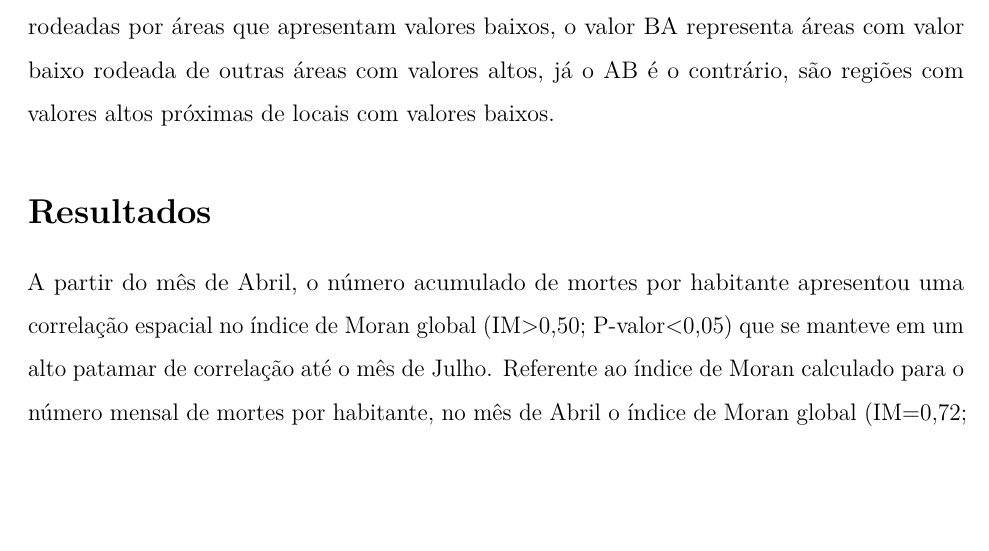
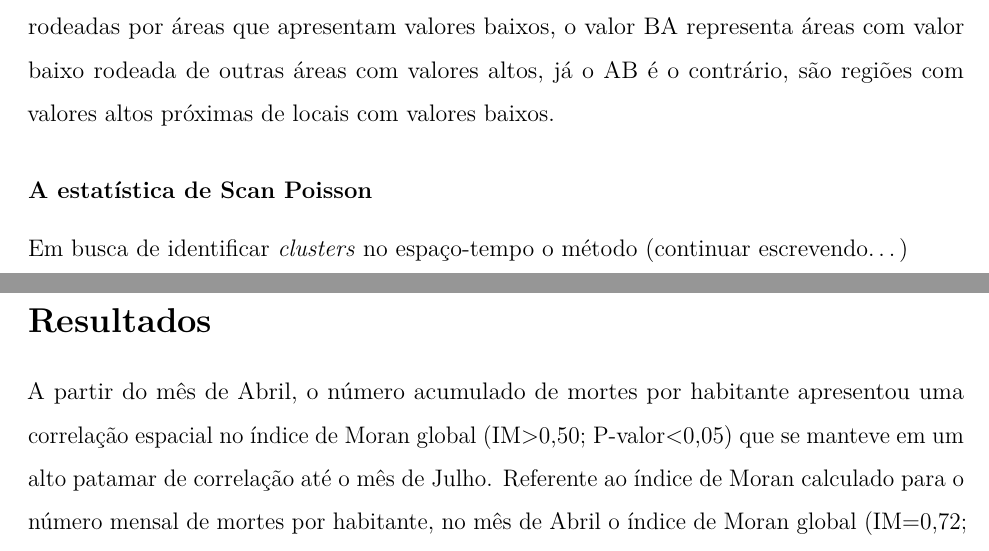
Before and after one commit to marreapato/Spatial_Temporal_Covid19_Study, an R Markdown document (Notebooks/intr_results.rmd): part of page 5 of 17 before the commit and two parts of pages 5 and 6 of 18 after it, the two joined at a grey line, cut so that both start at the same text, the shorter picture padded with empty space. Rendered offline with R 4.5, knitr and Pandoc, then LaTeX, with nearby package versions.

Commit message:
Update intr_results.rmd

```diff
--- a/Notebooks/intr_results.rmd
+++ b/Notebooks/intr_results.rmd
@@ -55,6 +55,10 @@ $$Im = \frac{n\sum_{i=1}^{n}\sum_{j=1}^{n}(x_{i}-\overline{x})(x_{j}-\overline{x
  Onde $s^{2}_{i}$ é a variância da variável de estudo $x_{i}$:
   $$s^{2}(i) = \frac{\sum_{j=1}^{n}(x_{j}-\overline x)^{2}}{n-1}, i=1,...,n, j\neq i$$
   Os mapas de correlação local de Moran, os *Boxmaps* e as tabelas de moran global, foram feitas para as variáveis (número de recuperados, casos ou mortes, por exemplo) que atingissem correlação global IM>0,50. Os *Boxmaps* são uma representação cartográfica dos quadrantes do gráfico de dispersão de Moran, onde temos que em Seffrin, Araujo e Bazzi (2018,p.28) os valores AA e BB significam respectivamente que essas áreas possuem valores altos rodeadas por áreas que apresentam valores também altos e valores baixos da variável de interesse, rodeadas por áreas que apresentam valores baixos, o valor BA representa áreas com valor baixo rodeada de outras áreas com valores altos, já o AB é o contrário, são regiões com valores altos próximas de locais com valores baixos.
+
+#### A estatística de Scan Poisson
+
+ Em busca de identificar *clusters* no espaço-tempo o método (continuar escrevendo...)
 
 ## Resultados
 
```
